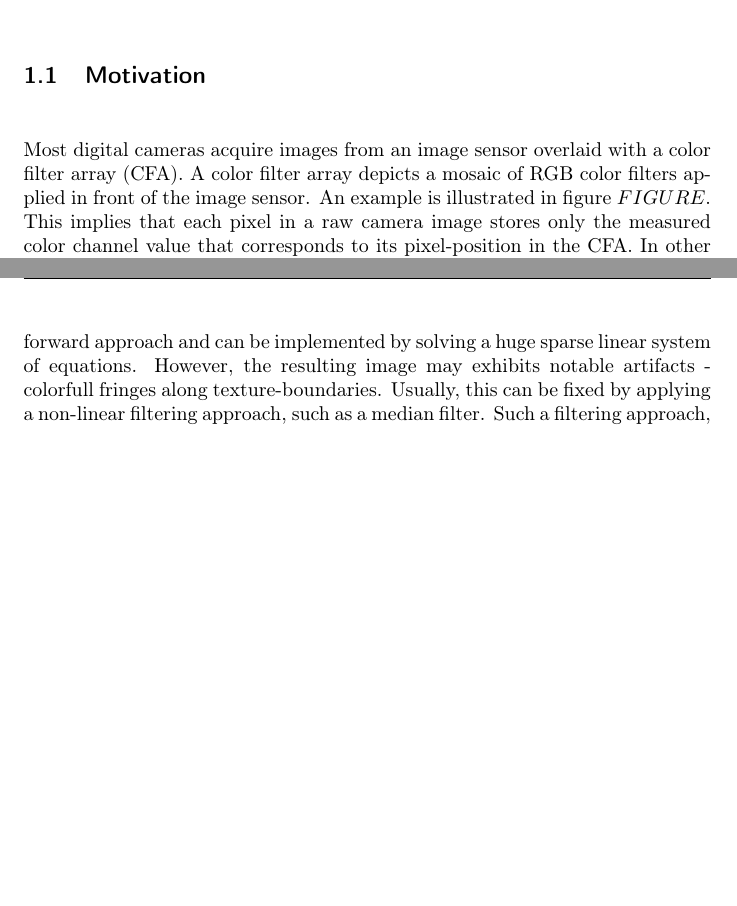
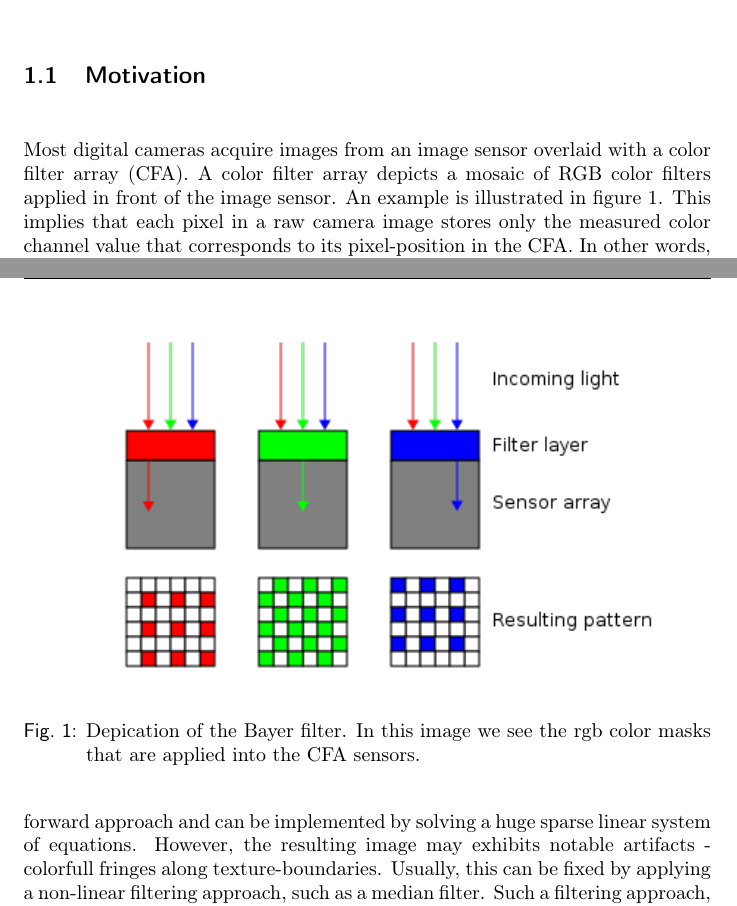
Before and after one commit to simplay/convex_opt, a LaTeX document (1/report/project1.tex): two parts of pages 1 and 2 of 13, joined at a grey line, cut so that both start at the same text, the shorter picture padded with empty space. Compiled offline with pdfLaTeX.

Commit message:
Added introduction bayer mask image

```diff
--- a/1/report/project1.tex
+++ b/1/report/project1.tex
@@ -68,7 +68,15 @@
 In this work we will develop solution for the demosaicing problem when dealing with raw camera images. For that purpose we will formulate a convex optimization problem that is modeling the process of demosaicing a mosaiced image. We approximate our convex cost function by relying on the gradient descent and discretizing it using a forward difference scheme. We also examine the impact of the regularization parameter in our convex cost function by adjusting its value. Last, we describe how we can retrieve an optimal regularization term relying on SSD.
 
 \subsection{Motivation}
-Most digital cameras acquire images from an image sensor overlaid with a color filter array (CFA). A color filter array depicts a mosaic of RGB color filters applied in front of the image sensor. An example is illustrated in figure $FIGURE$. This implies that each pixel in a raw camera image stores only the measured color channel value that corresponds to its pixel-position in the CFA. In other words, each pixel in a raw camera image represents one RGB color. Its color value depends on the color filter that is applied to that pixel.
+Most digital cameras acquire images from an image sensor overlaid with a color filter array (CFA). A color filter array depicts a mosaic of RGB color filters applied in front of the image sensor. An example is illustrated in figure $\ref{fig:bayer_filters}$. This implies that each pixel in a raw camera image stores only the measured color channel value that corresponds to its pixel-position in the CFA. In other words, each pixel in a raw camera image represents one RGB color. Its color value depends on the color filter that is applied to that pixel.
+
+\begin{figure}[t]
+\begin{center}
+\quad\quad   \includegraphics[width=0.8\linewidth]{figures/bayerfilter}
+\end{center}
+\caption{Depication of the Bayer filter. In this image we see the rgb color masks that are applied into the CFA sensors.}
+\label{fig:bayer_filters}
+\end{figure}
 
 Such a raw filter image does no look like we humans are used to see images. Therefore goal is to reconstruct the missing color channel information from the pixel's neighborhood. The described problem is also known as \emph{demosaicing}. One particular way how to address this problem is by is by billinearly interpolating the missing color information from a pixel's neighborhood. This is straight forward approach and can be implemented by solving a huge sparse linear system of equations. However, the resulting image may exhibits notable artifacts - colorfull fringes along texture-boundaries. Usually, this can be fixed by applying a non-linear filtering approach, such as a median filter. Such a filtering approach, however, assumes spatial coherence of the raw image's pixel.
 
```
Also changed, not shown: 1/report/figures/bayerfilter.png (added).
